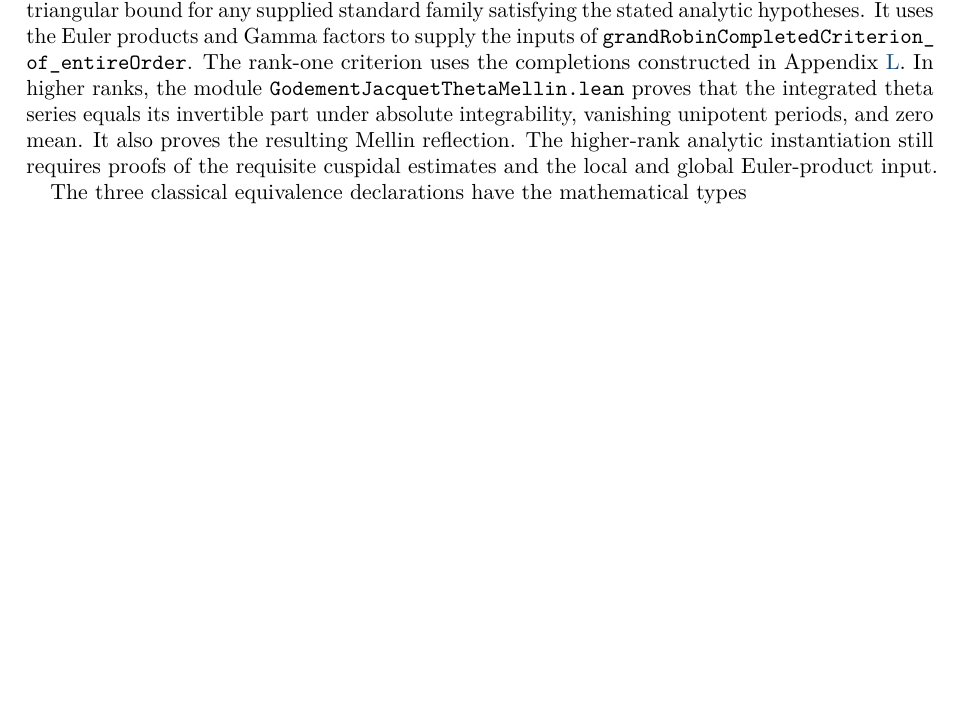
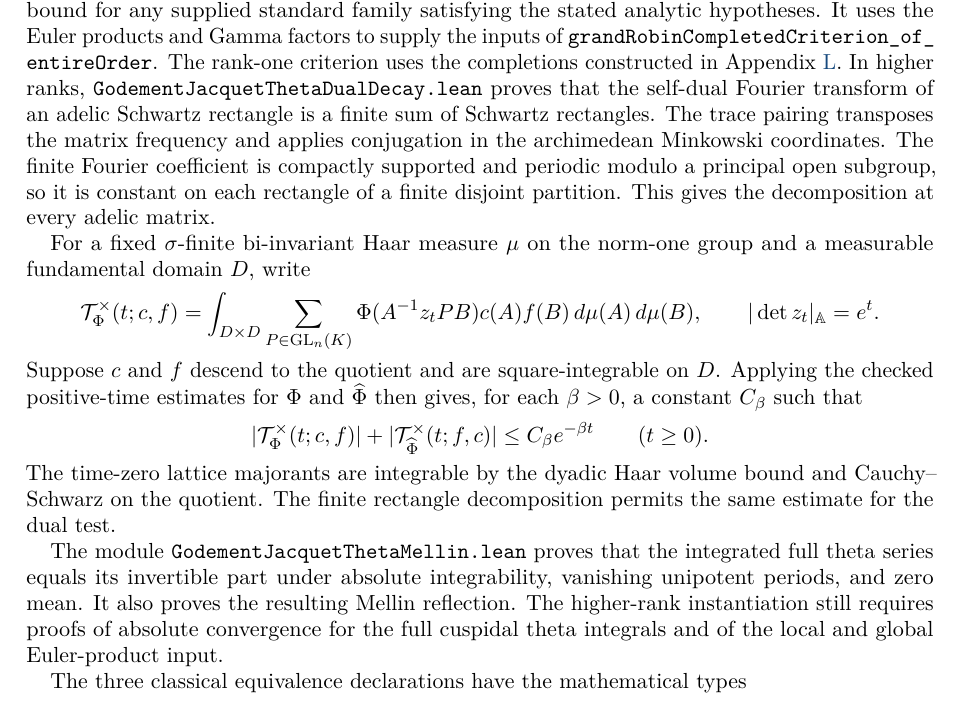
Before and after one commit to kimihiro64/Robin1984, a LaTeX paper (paper/robin1984-formalization.tex): part of page 37 of 53, cut so that both start at the same text, the shorter picture padded with empty space. Compiled offline with pdfLaTeX.

Commit message:
Document Fourier closure and dual theta decay

```diff
--- a/paper/robin1984-formalization.tex
+++ b/paper/robin1984-formalization.tex
@@ -3036,13 +3036,41 @@ standard family satisfying the stated analytic hypotheses. It uses
 the Euler products and Gamma factors to supply the inputs of
 \path{grandRobinCompletedCriterion_of_entireOrder}. The rank-one
 criterion uses the completions constructed in
-Appendix~\ref{app:hecke-formalization}. In higher ranks, the module
-\path{GodementJacquetThetaMellin.lean} proves that the integrated theta
-series equals its invertible part under absolute integrability, vanishing
-unipotent periods, and zero mean. It also proves the resulting Mellin
-reflection. The higher-rank analytic instantiation still requires proofs
-of the requisite cuspidal estimates and the local and global Euler-product
-input.
+Appendix~\ref{app:hecke-formalization}. In higher ranks,
+\path{GodementJacquetThetaDualDecay.lean} proves that the self-dual Fourier
+transform of an adelic Schwartz rectangle is a finite sum of Schwartz
+rectangles. The trace pairing transposes the matrix frequency and applies
+conjugation in the archimedean Minkowski coordinates. The finite Fourier
+coefficient is compactly supported and periodic modulo a principal
+open subgroup, so it is constant on each rectangle of a finite disjoint
+partition. This gives the decomposition at every adelic matrix.
+
+For a fixed $\sigma$-finite bi-invariant Haar measure $\mu$ on the norm-one
+group and a measurable fundamental domain $D$, write
+\[
+ \mathcal T^\times_\Phi(t;c,f) =
+ \int_{D\times D}\sum_{P\in\operatorname{GL}_n(K)}
+   \Phi(A^{-1}z_t P B)c(A)f(B)\,d\mu(A)\,d\mu(B),
+ \qquad |\det z_t|_{\mathbb A}=e^t .
+\]
+Suppose $c$ and $f$ descend to the quotient and are square-integrable
+on $D$. Applying the checked positive-time estimates for $\Phi$ and
+$\widehat\Phi$ then gives, for each $\beta>0$, a constant $C_\beta$ such that
+\[
+ |\mathcal T^\times_\Phi(t;c,f)|
+ +|\mathcal T^\times_{\widehat\Phi}(t;f,c)|
+ \le C_\beta e^{-\beta t}\qquad(t\ge0).
+\]
+The time-zero lattice majorants are integrable by the dyadic Haar volume
+bound and Cauchy--Schwarz on the quotient. The finite rectangle
+decomposition permits the same estimate for the dual test.
+
+The module \path{GodementJacquetThetaMellin.lean} proves that the integrated
+full theta series equals its invertible part under absolute integrability,
+vanishing unipotent periods, and zero mean. It also proves the resulting
+Mellin reflection. The higher-rank instantiation still requires proofs of
+absolute convergence for the full cuspidal theta integrals and of the local
+and global Euler-product input.
 
 The three classical equivalence declarations have the
 mathematical types
```
Also changed, not shown: README.md.
